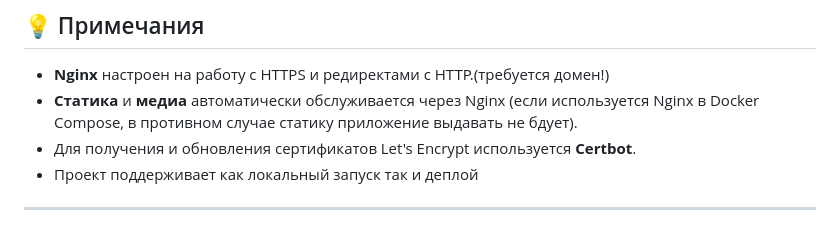
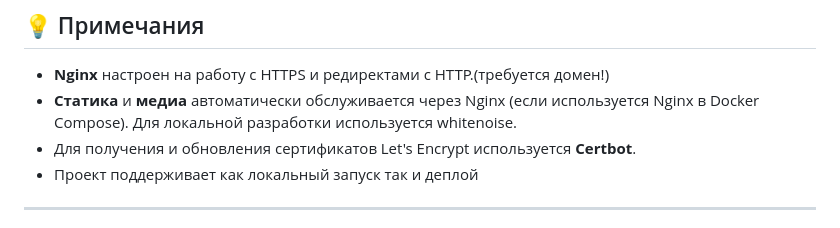
Before and after one commit to Haelad/Goodfood, a Markdown page: README.md, the part around the change. Drawn GitHub-style.

Commit message:
Update part abou nginx README.md

```diff
--- a/README.md
+++ b/README.md
@@ -49,7 +49,7 @@
 ## 💡 Примечания
 
 - **Nginx** настроен на работу с HTTPS и редиректами с HTTP.(<font color="#e36c09">требуется домен!</font>)
-- **Статика** и **медиа** автоматически обслуживается через Nginx (если используется Nginx в Docker Compose, в противном случае статику приложение выдавать не бдует).
+- **Статика** и **медиа** автоматически обслуживается через Nginx (если используется Nginx в Docker Compose). Для локальной разработки используется whitenoise.
 - Для получения и обновления сертификатов Let's Encrypt используется **Certbot**.
 - Проект поддерживает как локальный запуск так и деплой
 ----
```
